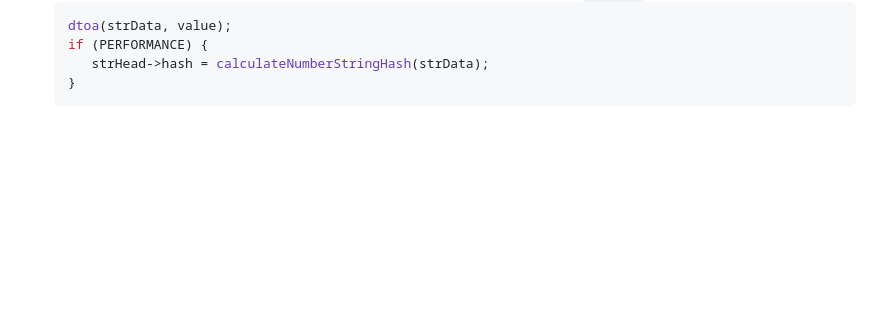
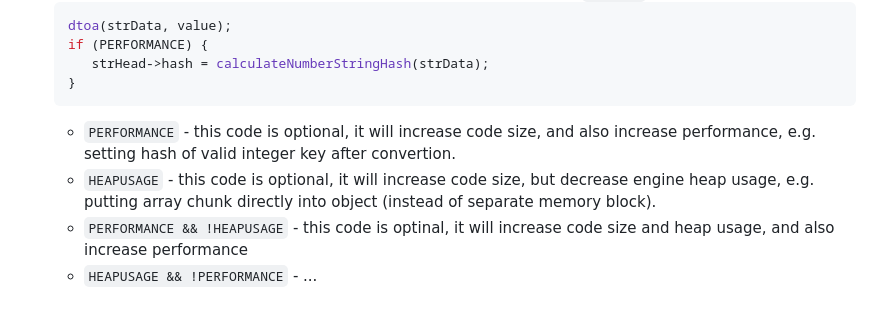
Before and after one commit to kildom/deprecated, a Markdown page: notes/DataStructures.md, the part around the change. GitHub-like rendering; blank space fills up the shorter version.

````diff
--- a/notes/DataStructures.md
+++ b/notes/DataStructures.md
@@ -286,3 +286,7 @@ Can be located on both ROM and RAM.
      strHead->hash = calculateNumberStringHash(strData);
   }
   ```
+    * `PERFORMANCE` - this code is optional, it will increase code size, and also increase performance, e.g. setting hash of valid integer key after convertion.
+    * `HEAPUSAGE` - this code is optional, it will increase code size, but decrease engine heap usage, e.g. putting array chunk directly into object (instead of separate memory block).
+    * `PERFORMANCE && !HEAPUSAGE` - this code is optinal, it will increase code size and heap usage, and also increase performance
+    * `HEAPUSAGE && !PERFORMANCE` - ...
````
